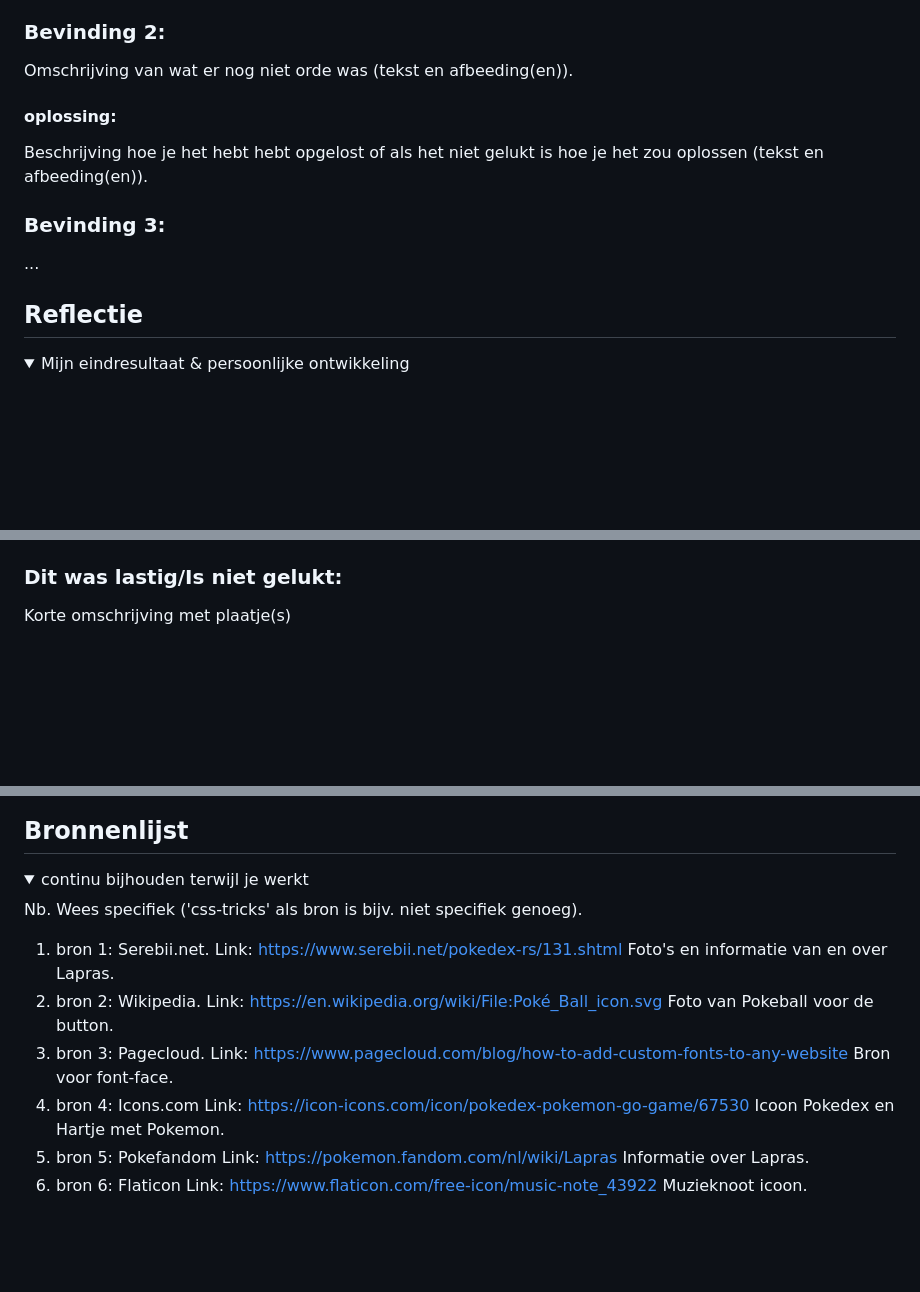
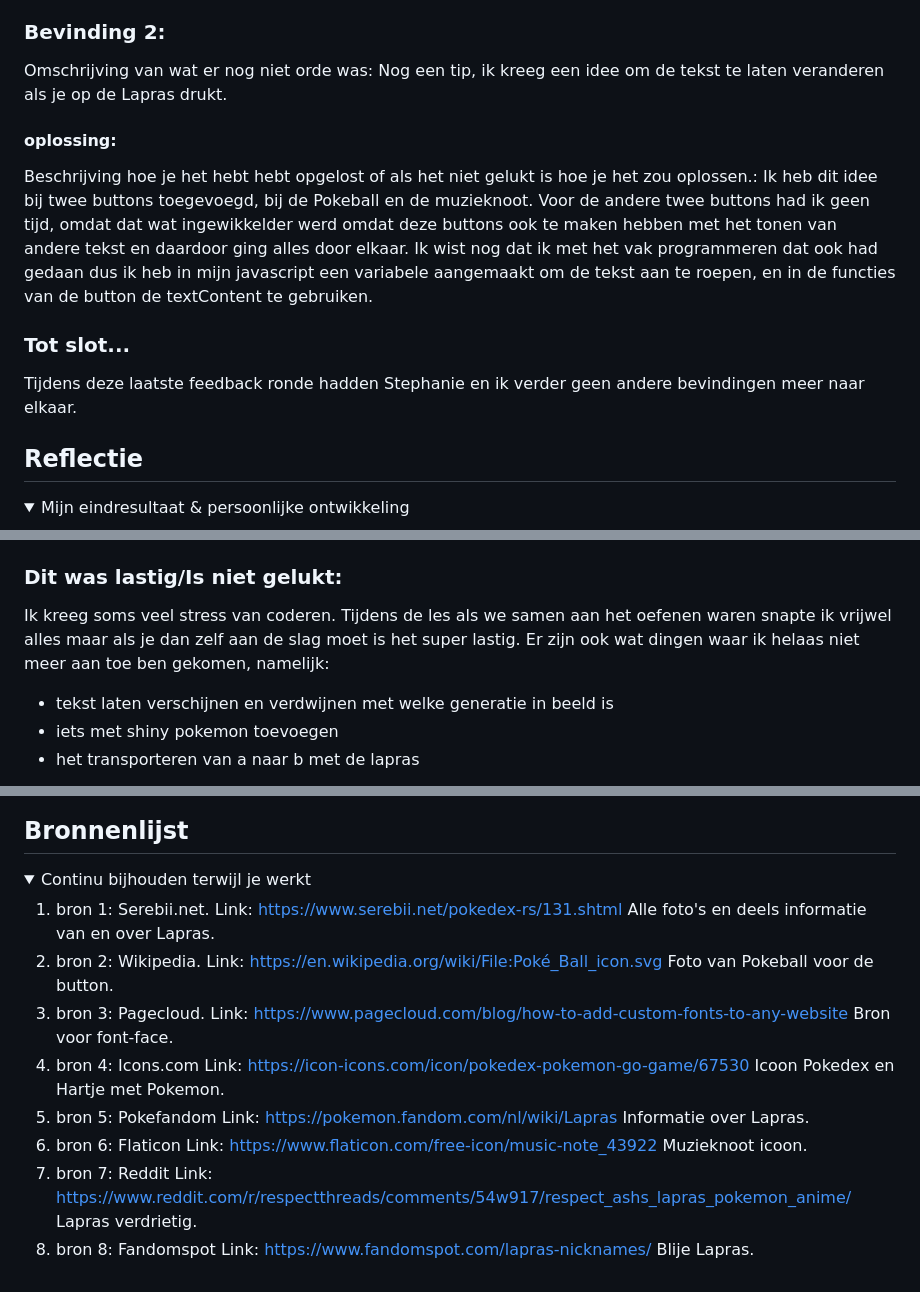
Before and after one commit to isabelworp/viid, a Markdown page: README.md, 3 parts joined by grey strips. Rendered like a GitHub page; folded sections open; blank space fills up the shorter version.

```diff
--- a/README.md
+++ b/README.md
@@ -141,15 +166,16 @@ Mijn startniveau is: blauw
 
 
   ### Bevinding 2:
-  Omschrijving van wat er nog niet orde was (tekst en afbeeding(en)).
+  Omschrijving van wat er nog niet orde was:
+  Nog een tip, ik kreeg een idee om de tekst te laten veranderen als je op de Lapras drukt.
 
   #### oplossing:
-  Beschrijving hoe je het hebt hebt opgelost of als het niet gelukt is hoe je het zou oplossen (tekst en afbeeding(en)).
+  Beschrijving hoe je het hebt hebt opgelost of als het niet gelukt is hoe je het zou oplossen.:
+  Ik heb dit idee bij twee buttons toegevoegd, bij de Pokeball en de muzieknoot. Voor de andere twee buttons had ik geen tijd, omdat dat wat ingewikkelder werd omdat deze buttons ook te maken hebben met het tonen van andere tekst en daardoor ging alles door elkaar. Ik wist nog dat ik met het vak programmeren dat ook had gedaan dus ik heb in mijn javascript een variabele aangemaakt om de tekst aan te roepen, en in de functies van de button de textContent te gebruiken.
 
 
-
-  ### Bevinding 3:
-  ...
+  ### Tot slot...
+  Tijdens deze laatste feedback ronde hadden Stephanie en ik verder geen andere bevindingen meer naar elkaar.
 
 </details>
 
@@ -172,5 +200,8 @@ Mijn startniveau is: blauw
 
 
   ### Dit was lastig/Is niet gelukt:
-  Korte omschrijving met plaatje(s)
+  Ik kreeg soms veel stress van coderen. Tijdens de les als we samen aan het oefenen waren snapte ik vrijwel alles maar als je dan zelf aan de slag moet is het super lastig. Er zijn ook wat dingen waar ik helaas niet meer aan toe ben gekomen, namelijk:
+  - tekst laten verschijnen en verdwijnen met welke generatie in beeld is
+  - iets met shiny pokemon toevoegen
+  - het transporteren van a naar b met de lapras
 
@@ -183,15 +216,16 @@ Mijn startniveau is: blauw
 ## Bronnenlijst
 
 <details open>
-<summary>continu bijhouden terwijl je werkt</summary>
+<summary>Continu bijhouden terwijl je werkt</summary>
 
-Nb. Wees specifiek ('css-tricks' als bron is bijv. niet specifiek genoeg).
 
-1. bron 1: Serebii.net. Link: https://www.serebii.net/pokedex-rs/131.shtml Foto's en informatie van en over Lapras.
+1. bron 1: Serebii.net. Link: https://www.serebii.net/pokedex-rs/131.shtml Alle foto's en deels informatie van en over Lapras.
 2. bron 2: Wikipedia. Link: https://en.wikipedia.org/wiki/File:Poké_Ball_icon.svg Foto van Pokeball voor de button.
 3. bron 3: Pagecloud. Link: https://www.pagecloud.com/blog/how-to-add-custom-fonts-to-any-website Bron voor font-face.
 4. bron 4: Icons.com Link: https://icon-icons.com/icon/pokedex-pokemon-go-game/67530 Icoon Pokedex en Hartje met Pokemon.
 5. bron 5: Pokefandom Link: https://pokemon.fandom.com/nl/wiki/Lapras Informatie over Lapras.
 6. bron 6: Flaticon Link: https://www.flaticon.com/free-icon/music-note_43922 Muzieknoot icoon.
+7. bron 7: Reddit Link: https://www.reddit.com/r/respectthreads/comments/54w917/respect_ashs_lapras_pokemon_anime/ Lapras verdrietig.
+8. bron 8: Fandomspot Link: https://www.fandomspot.com/lapras-nicknames/ Blije Lapras.
 
 </details>
```
Also changed, not shown: other parts of README.md (+40 -11 lines), readme-images/eind1.png (added), readme-images/eind2.png (added), readme-images/eind3.png (added), readme-images/happylapras.jpeg (added), readme-images/kleurenpalletdark.png (added), 1 other file.
